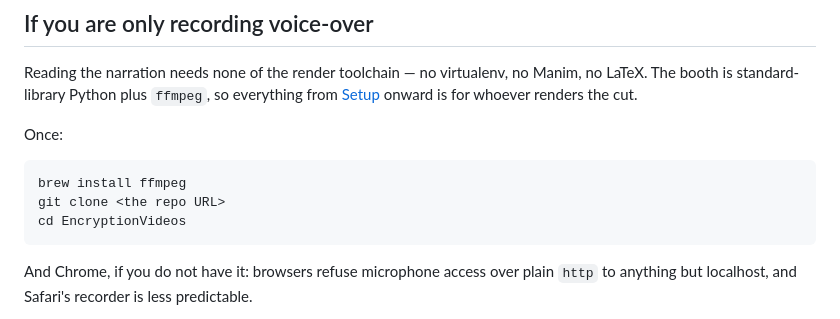
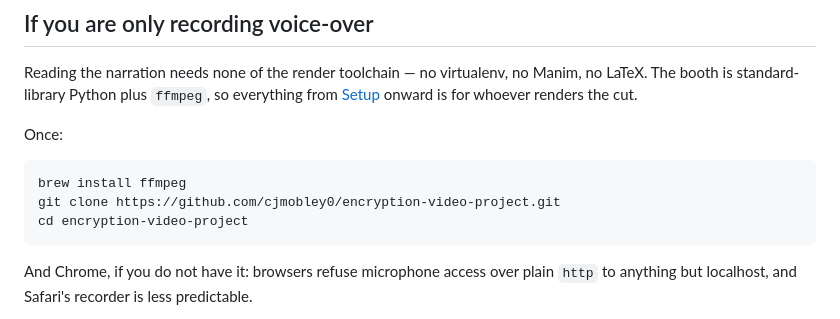
Before and after one commit to cjmobley0/encryption-video-project, a Markdown page: README.md, the part around the change. Rendered like a GitHub page.

Commit message:
README: the real clone URL for whoever is recording
Co-Authored-By: Claude Opus 5 <noreply@anthropic.com>

````diff
--- a/README.md
+++ b/README.md
@@ -75,8 +75,8 @@ Once:
 
 ```bash
 brew install ffmpeg
-git clone <the repo URL>
-cd EncryptionVideos
+git clone https://github.com/cjmobley0/encryption-video-project.git
+cd encryption-video-project
 ```
 
 And Chrome, if you do not have it: browsers refuse microphone access over
````
